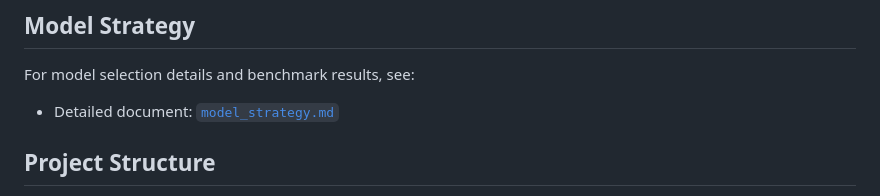
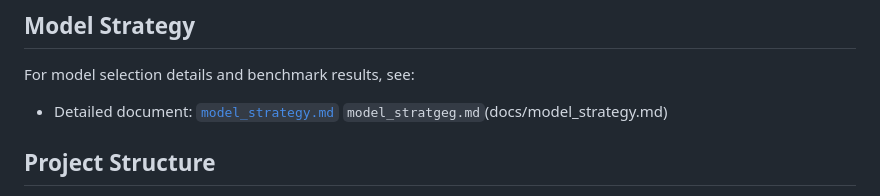
Before and after one commit to kml-coder/yt-code-lyrics, a Markdown page: README.md, the part around the change. GitHub-like rendering.

```diff
--- a/README.md
+++ b/README.md
@@ -103,8 +103,7 @@ Then open `http://localhost:3000`.
 
 For model selection details and benchmark results, see:
 
-- Detailed document: [`model_strategy.md`](docs/model_strategy.md)
-
+- Detailed document: [`model_strategy.md`](docs/model_strategy.md) `model_stratgeg.md`(docs/model_strategy.md)
 ## Project Structure
 
 - `app.py`: Flask app + full pipeline orchestration
```
